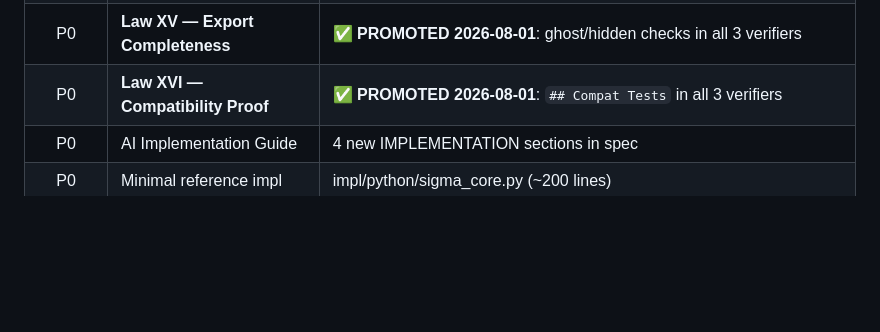
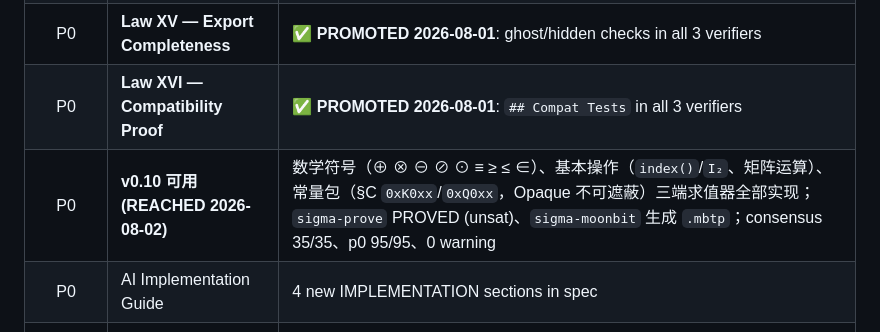
Before and after one commit to vicTop-cw/sigma-lang, a Markdown page: MASTER_PLAN.md, the part around the change. Rendered like a GitHub page; blank space fills up the shorter version.

```diff
--- a/MASTER_PLAN.md
+++ b/MASTER_PLAN.md
@@ -220,6 +220,7 @@ This makes your App's business logic **mathematically auditable**.
 | P0 | **Law XIV — Negative Test Mandatory** | ✅ **PROMOTED 2026-08-01**: `NoNegativeTest` in all 3 verifiers |
 | P0 | **Law XV — Export Completeness** | ✅ **PROMOTED 2026-08-01**: ghost/hidden checks in all 3 verifiers |
 | P0 | **Law XVI — Compatibility Proof** | ✅ **PROMOTED 2026-08-01**: `## Compat Tests` in all 3 verifiers |
+| P0 | **v0.10 可用 (REACHED 2026-08-02)** | 数学符号（⊕ ⊗ ⊖ ⊘ ⊙ ≡ ≥ ≤ ∈）、基本操作（`index()`/`I₂`、矩阵运算）、常量包（§C `0xK0xx`/`0xQ0xx`，Opaque 不可遮蔽）三端求值器全部实现；`sigma-prove` PROVED (unsat)、`sigma-moonbit` 生成 `.mbtp`；consensus 35/35、p0 95/95、0 warning |
 | P0 | AI Implementation Guide | 4 new IMPLEMENTATION sections in spec |
 | P0 | Minimal reference impl | impl/python/sigma_core.py (~200 lines) |
 | P1 | Package manager CLI | tools/sigma-cli.py |
```
Also changed, not shown: README.md (+4 -1 lines).
